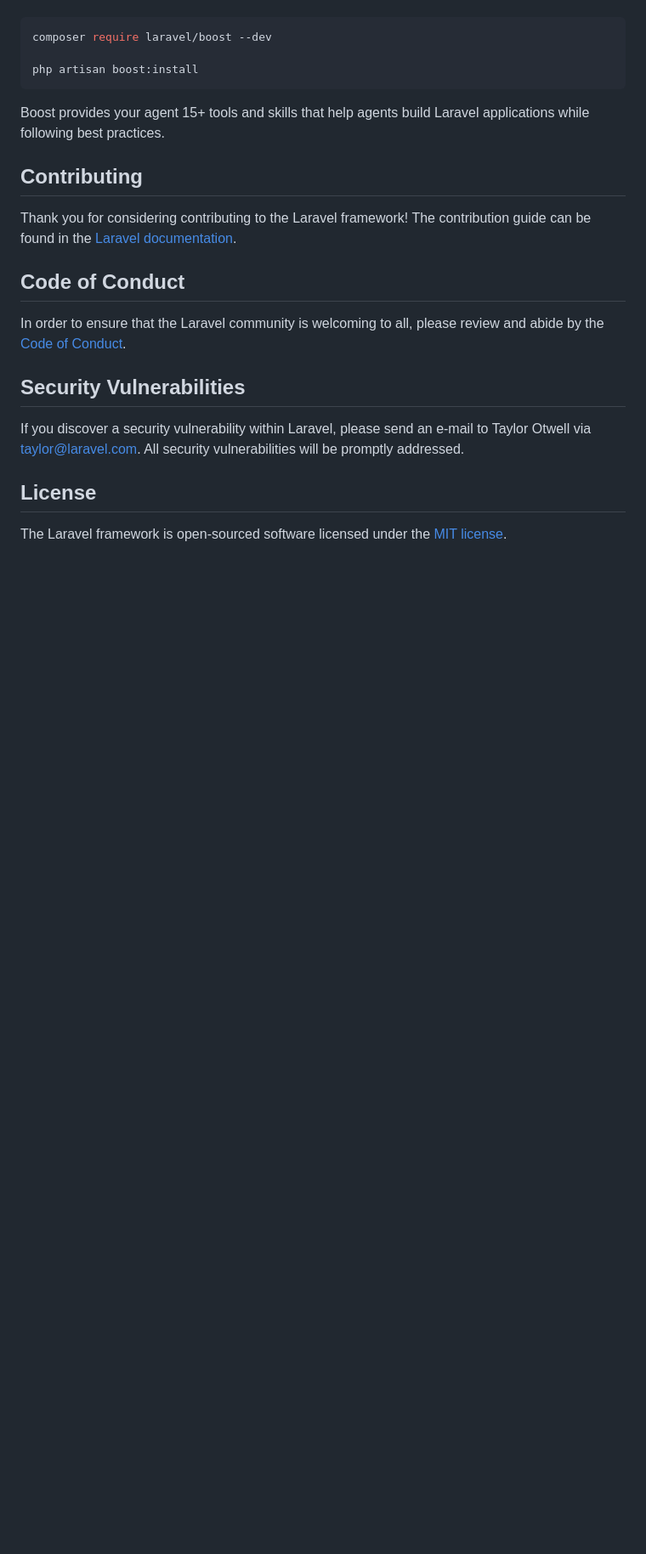
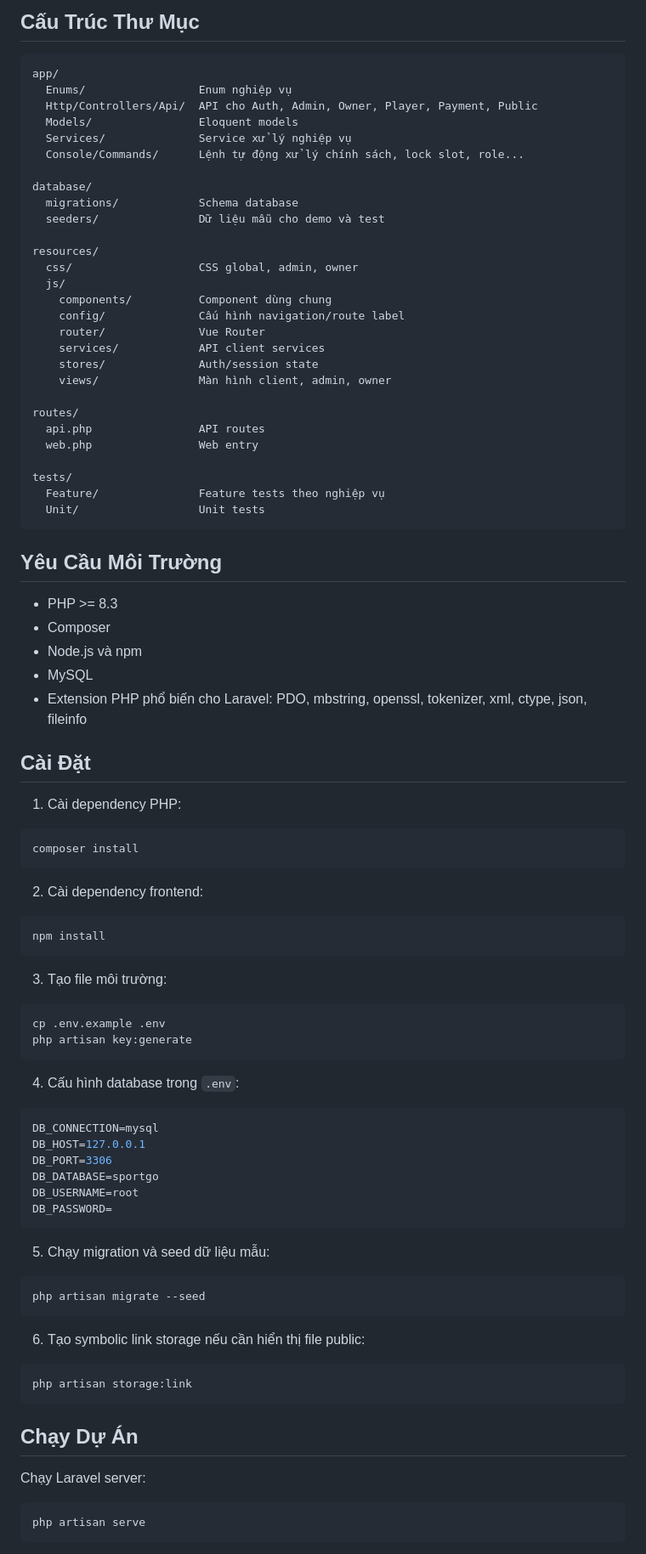
Before and after one commit to VanKien29/SportGo, a Markdown page: README.md, the part around one of its changes. Shown at 85% size. Drawn GitHub-style; blank space fills up the shorter version.

Commit message:
Update project README

````diff
--- a/README.md
+++ b/README.md
@@ -35,24 +73,93 @@ Laravel's predictable structure and conventions make it ideal for AI coding agen
+## Cấu Trúc Thư Mục
+
+```text
+app/
+  Enums/                 Enum nghiệp vụ
+  Http/Controllers/Api/  API cho Auth, Admin, Owner, Player, Payment, Public
+  Models/                Eloquent models
+  Services/              Service xử lý nghiệp vụ
+  Console/Commands/      Lệnh tự động xử lý chính sách, lock slot, role...
+
+database/
+  migrations/            Schema database
+  seeders/               Dữ liệu mẫu cho demo và test
+
+resources/
+  css/                   CSS global, admin, owner
+  js/
+    components/          Component dùng chung
+    config/              Cấu hình navigation/route label
+    router/              Vue Router
+    services/            API client services
+    stores/              Auth/session state
+    views/               Màn hình client, admin, owner
+
+routes/
+  api.php                API routes
+  web.php                Web entry
+
+tests/
+  Feature/               Feature tests theo nghiệp vụ
+  Unit/                  Unit tests
+```
+
+## Yêu Cầu Môi Trường
+
+- PHP >= 8.3
+- Composer
+- Node.js và npm
+- MySQL
+- Extension PHP phổ biến cho Laravel: PDO, mbstring, openssl, tokenizer, xml, ctype, json, fileinfo
+
+## Cài Đặt
+
+1. Cài dependency PHP:
 
 ```bash
-composer require laravel/boost --dev
-
-php artisan boost:install
+composer install
 ```
 
-Boost provides your agent 15+ tools and skills that help agents build Laravel applications while following best practices.
+2. Cài dependency frontend:
 
-## Contributing
+```bash
+npm install
+```
 
-Thank you for considering contributing to the Laravel framework! The contribution guide can be found in the [Laravel documentation](https://laravel.com/docs/contributions).
+3. Tạo file môi trường:
 
-## Code of Conduct
+```bash
+cp .env.example .env
+php artisan key:generate
+```
 
-In order to ensure that the Laravel community is welcoming to all, please review and abide by the [Code of Conduct](https://laravel.com/docs/contributions#code-of-conduct).
+4. Cấu hình database trong `.env`:
 
-## Security Vulnerabilities
+```env
+DB_CONNECTION=mysql
+DB_HOST=127.0.0.1
+DB_PORT=3306
+DB_DATABASE=sportgo
+DB_USERNAME=root
+DB_PASSWORD=
+```
 
-If you discover a security vulnerability within Laravel, please send an e-mail to Taylor Otwell via [taylor@laravel.com](mailto:taylor@laravel.com). All security vulnerabilities will be promptly addressed.
+5. Chạy migration và seed dữ liệu mẫu:
 
-## License
+```bash
+php artisan migrate --seed
+```
 
-The Laravel framework is open-sourced software licensed under the [MIT license](https://opensource.org/licenses/MIT).
+6. Tạo symbolic link storage nếu cần hiển thị file public:
+
+```bash
+php artisan storage:link
+```
+
+## Chạy Dự Án
+
+Chạy Laravel server:
+
+```bash
+php artisan serve
+```
+
````
Also changed, not shown: other parts of README.md (+166 -23 lines).
